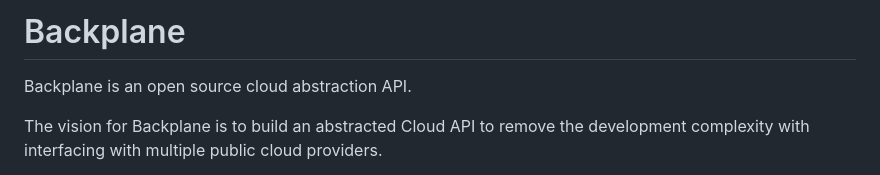
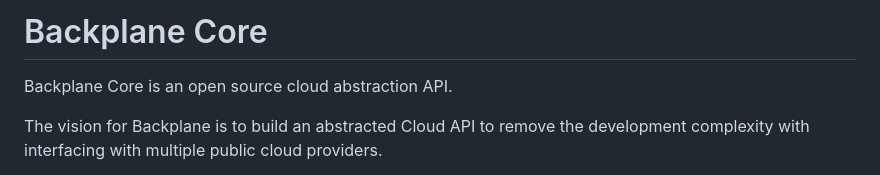
Before and after one commit to backplane-cloud/backplane-api, a Markdown page: README.md, the part around the change. Rendered like a GitHub page.

```diff
--- a/README.md
+++ b/README.md
@@ -1,6 +1,6 @@
-# Backplane
+# Backplane Core
 
-Backplane is an open source cloud abstraction API.
+Backplane Core is an open source cloud abstraction API.
 
 The vision for Backplane is to build an abstracted Cloud API to remove the development complexity with interfacing with multiple public cloud providers.
 
```
